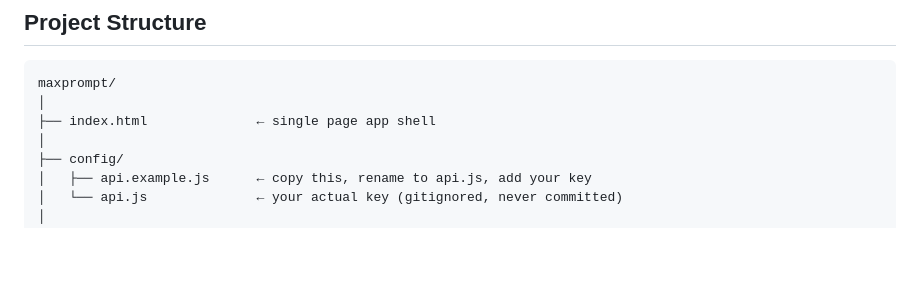
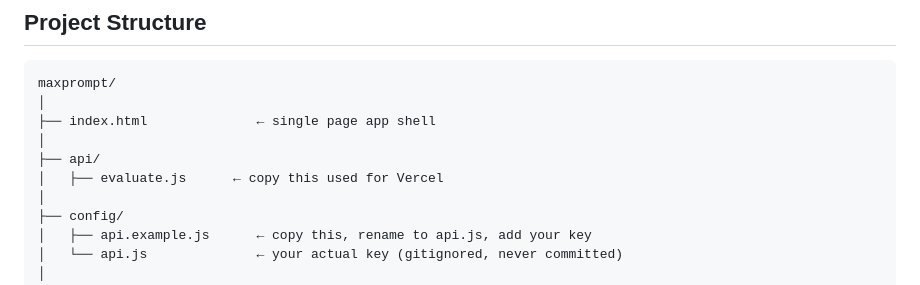
Before and after one commit to PARTHPANCHAL3656/maxprompt, a Markdown page: README.md, the part around the change. GitHub-like rendering; blank space fills up the shorter version.

Commit message:
Add api directory and evaluate.js reference to README

```diff
--- a/README.md
+++ b/README.md
@@ -60,6 +60,9 @@ The 99% cap is intentional. Mastery is a direction, not a destination.
 maxprompt/
 │
 ├── index.html              ← single page app shell
+│
+├── api/
+│   ├── evaluate.js      ← copy this used for Vercel
 │
 ├── config/
 │   ├── api.example.js      ← copy this, rename to api.js, add your key
```
